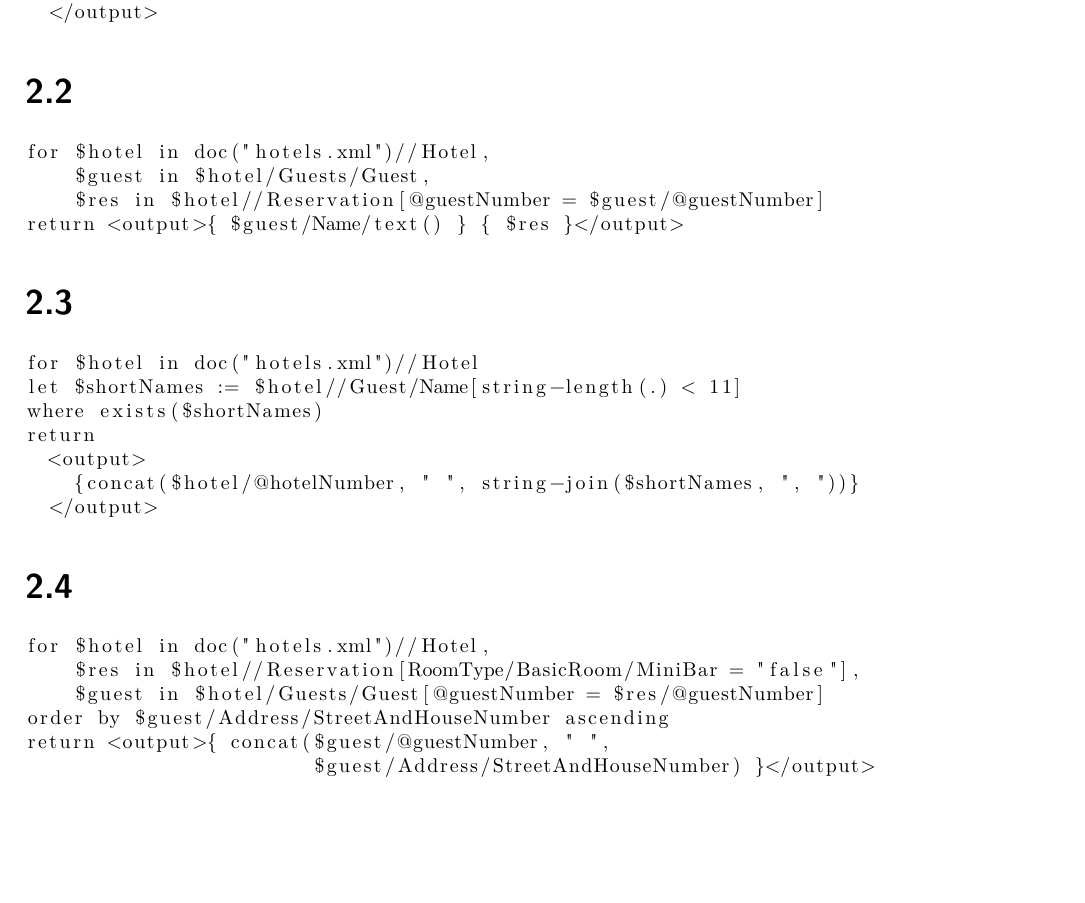
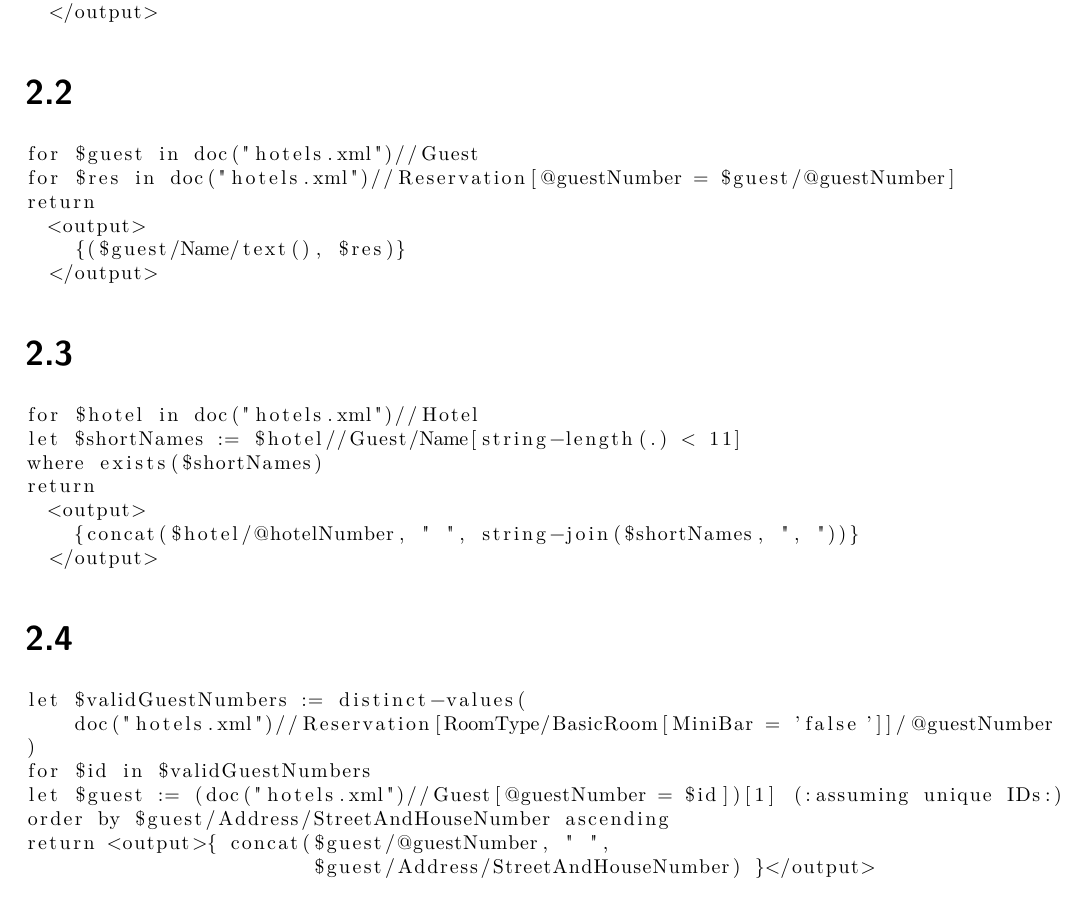
Before and after one commit to lisaspicious/aimgroup41, a LaTeX document (AIM__Ax_group__41_Results/Abgaben/AIM_A2_group_41.tex): part of page 2 of 3, cut so that both start at the same text, the shorter picture padded with empty space. Compiled offline with pdfLaTeX.

Commit message:
Task 2 done, fr this time(?)

```diff
--- a/AIM__Ax_group__41_Results/Abgaben/AIM_A2_group_41.tex
+++ b/AIM__Ax_group__41_Results/Abgaben/AIM_A2_group_41.tex
@@ -70,10 +70,12 @@ return
 
 \subexercise{}
 \begin{lstlisting}
-for $hotel in doc("hotels.xml")//Hotel,
-    $guest in $hotel/Guests/Guest,
-    $res in $hotel//Reservation[@guestNumber = $guest/@guestNumber]
-return <output>{ $guest/Name/text() } { $res }</output>
+for $guest in doc("hotels.xml")//Guest
+for $res in doc("hotels.xml")//Reservation[@guestNumber = $guest/@guestNumber]
+return
+  <output>
+    {($guest/Name/text(), $res)}
+  </output>
 \end{lstlisting}
 
 \subexercise{}
@@ -89,9 +91,11 @@ return
 
 \subexercise{}
 \begin{lstlisting}
-for $hotel in doc("hotels.xml")//Hotel,
-    $res in $hotel//Reservation[RoomType/BasicRoom/MiniBar = "false"],
-    $guest in $hotel/Guests/Guest[@guestNumber = $res/@guestNumber]
+let $validGuestNumbers := distinct-values(
+    doc("hotels.xml")//Reservation[RoomType/BasicRoom[MiniBar = 'false']]/@guestNumber
+)
+for $id in $validGuestNumbers
+let $guest := (doc("hotels.xml")//Guest[@guestNumber = $id])[1] (:assuming unique IDs:)
 order by $guest/Address/StreetAndHouseNumber ascending
 return <output>{ concat($guest/@guestNumber, " ",
                         $guest/Address/StreetAndHouseNumber) }</output>
```
Also changed, not shown: AIM__Ax_group__41_Results/Abgaben/AIM_A2_group_41.pdf.
